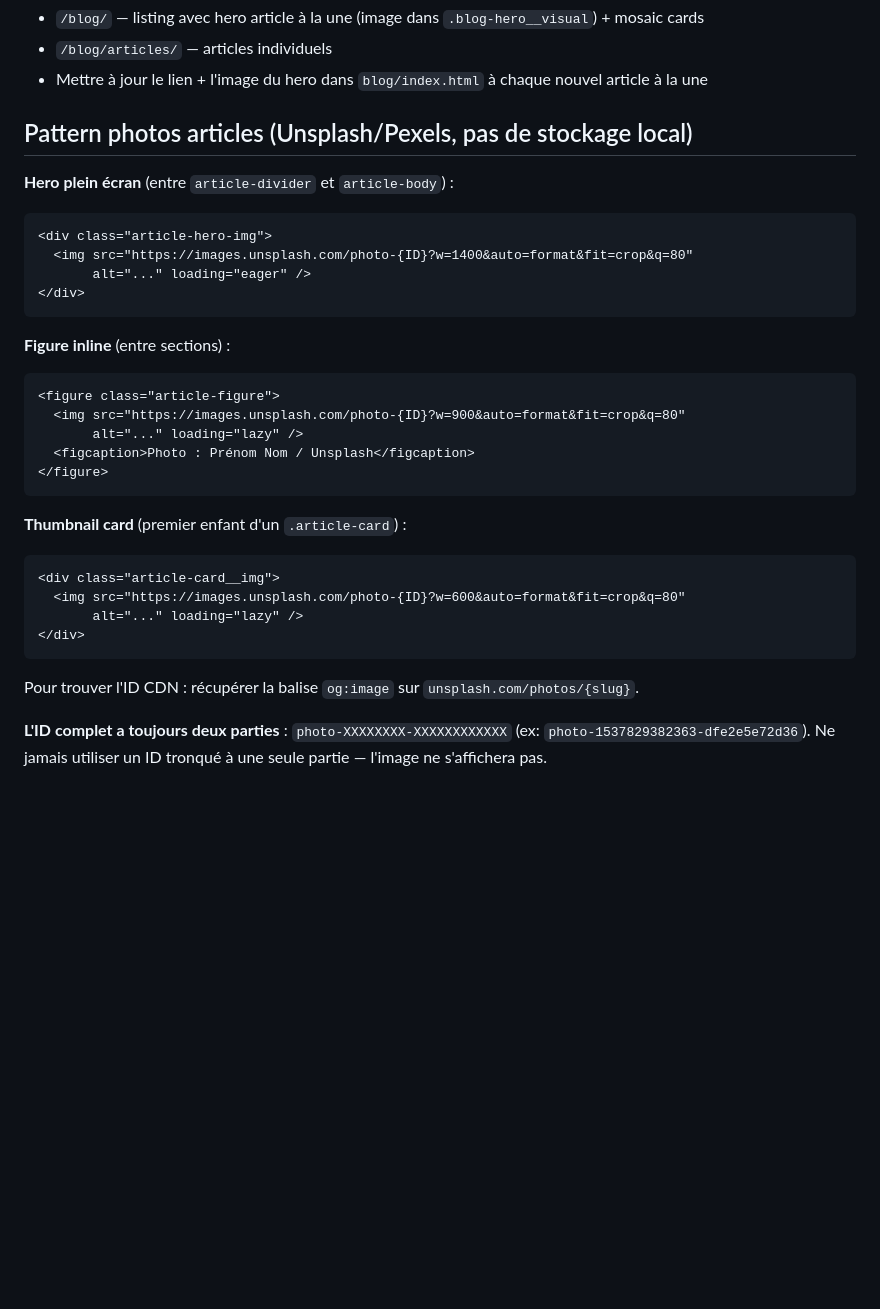
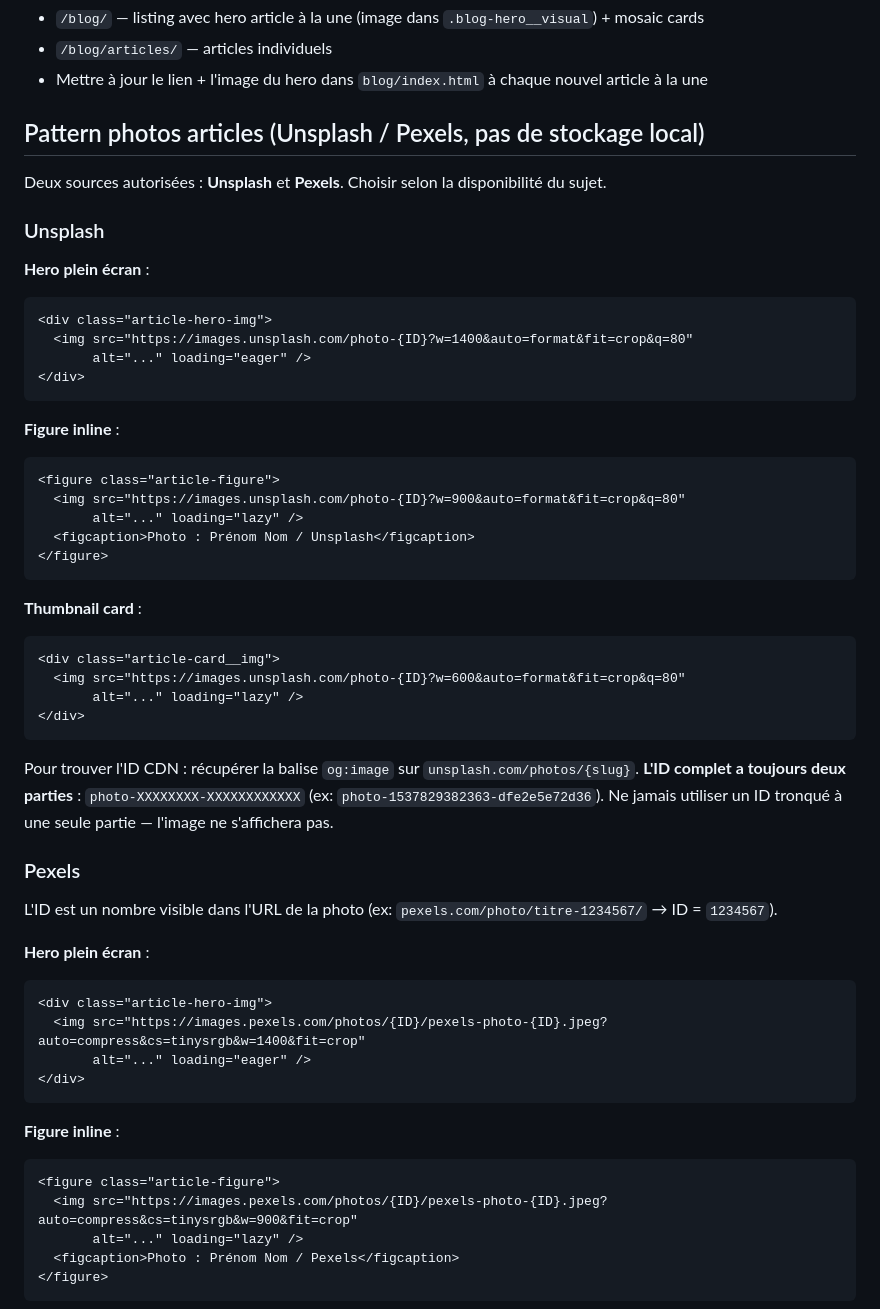
Before and after one commit to EDYHEAN/vinyl-run, a Markdown page: CLAUDE.md, the part around one of its changes. Rendered like a GitHub page; blank space fills up the shorter version.

Commit message:
docs: ajout Pexels comme source d'images articles (en plus d'Unsplash)

````diff
--- a/CLAUDE.md
+++ b/CLAUDE.md
@@ -30,9 +30,13 @@ Boutique externe : https://www.discogs.com/seller/Vinylrun974/profile
 - `/blog/articles/` — articles individuels
 - Mettre à jour le lien + l'image du hero dans `blog/index.html` à chaque nouvel article à la une
 
-## Pattern photos articles (Unsplash/Pexels, pas de stockage local)
+## Pattern photos articles (Unsplash / Pexels, pas de stockage local)
 
-**Hero plein écran** (entre `article-divider` et `article-body`) :
+Deux sources autorisées : **Unsplash** et **Pexels**. Choisir selon la disponibilité du sujet.
+
+### Unsplash
+
+**Hero plein écran** :
 ```html
 <div class="article-hero-img">
   <img src="https://images.unsplash.com/photo-{ID}?w=1400&auto=format&fit=crop&q=80"
@@ -40,7 +44,7 @@ Boutique externe : https://www.discogs.com/seller/Vinylrun974/profile
 </div>
 ```
 
-**Figure inline** (entre sections) :
+**Figure inline** :
 ```html
 <figure class="article-figure">
   <img src="https://images.unsplash.com/photo-{ID}?w=900&auto=format&fit=crop&q=80"
@@ -49,7 +53,7 @@ Boutique externe : https://www.discogs.com/seller/Vinylrun974/profile
 </figure>
 ```
 
-**Thumbnail card** (premier enfant d'un `.article-card`) :
+**Thumbnail card** :
 ```html
 <div class="article-card__img">
   <img src="https://images.unsplash.com/photo-{ID}?w=600&auto=format&fit=crop&q=80"
@@ -58,5 +62,26 @@ Boutique externe : https://www.discogs.com/seller/Vinylrun974/profile
 ```
 
 Pour trouver l'ID CDN : récupérer la balise `og:image` sur `unsplash.com/photos/{slug}`.
+**L'ID complet a toujours deux parties** : `photo-XXXXXXXX-XXXXXXXXXXXX` (ex: `photo-1537829382363-dfe2e5e72d36`). Ne jamais utiliser un ID tronqué à une seule partie — l'image ne s'affichera pas.
 
-**L'ID complet a toujours deux parties** : `photo-XXXXXXXX-XXXXXXXXXXXX` (ex: `photo-1537829382363-dfe2e5e72d36`). Ne jamais utiliser un ID tronqué à une seule partie — l'image ne s'affichera pas.
+### Pexels
+
+L'ID est un nombre visible dans l'URL de la photo (ex: `pexels.com/photo/titre-1234567/` → ID = `1234567`).
+
+**Hero plein écran** :
+```html
+<div class="article-hero-img">
+  <img src="https://images.pexels.com/photos/{ID}/pexels-photo-{ID}.jpeg?auto=compress&cs=tinysrgb&w=1400&fit=crop"
+       alt="..." loading="eager" />
+</div>
+```
+
+**Figure inline** :
+```html
+<figure class="article-figure">
+  <img src="https://images.pexels.com/photos/{ID}/pexels-photo-{ID}.jpeg?auto=compress&cs=tinysrgb&w=900&fit=crop"
+       alt="..." loading="lazy" />
+  <figcaption>Photo : Prénom Nom / Pexels</figcaption>
+</figure>
+```
+
````
Also changed, not shown: other parts of CLAUDE.md (+7 -0 lines).
